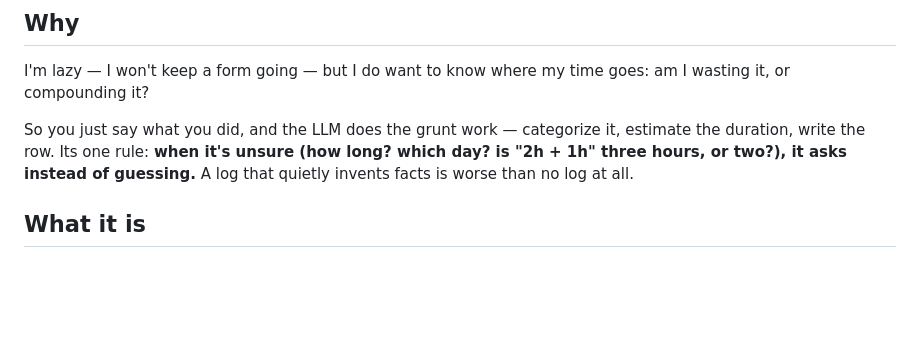
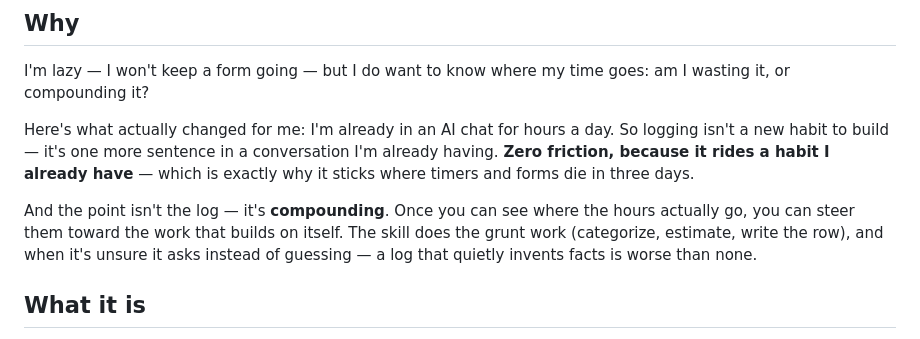
Before and after one commit to cruisekkk/time-ledger, a Markdown page: README.md, the part around the change. Drawn GitHub-style; blank space fills up the shorter version.

```diff
--- a/README.md
+++ b/README.md
@@ -18,7 +18,9 @@ AI:   Logged 3 entries ✅
 
 I'm lazy — I won't keep a form going — but I do want to know where my time goes: am I wasting it, or compounding it?
 
-So you just say what you did, and the LLM does the grunt work — categorize it, estimate the duration, write the row. Its one rule: **when it's unsure (how long? which day? is "2h + 1h" three hours, or two?), it asks instead of guessing.** A log that quietly invents facts is worse than no log at all.
+Here's what actually changed for me: I'm already in an AI chat for hours a day. So logging isn't a new habit to build — it's one more sentence in a conversation I'm already having. **Zero friction, because it rides a habit I already have** — which is exactly why it sticks where timers and forms die in three days.
+
+And the point isn't the log — it's **compounding**. Once you can see where the hours actually go, you can steer them toward the work that builds on itself. The skill does the grunt work (categorize, estimate, write the row), and when it's unsure it asks instead of guessing — a log that quietly invents facts is worse than none.
 
 ## What it is
 
```
Also changed, not shown: README.zh-CN.md (+3 -1 lines).
